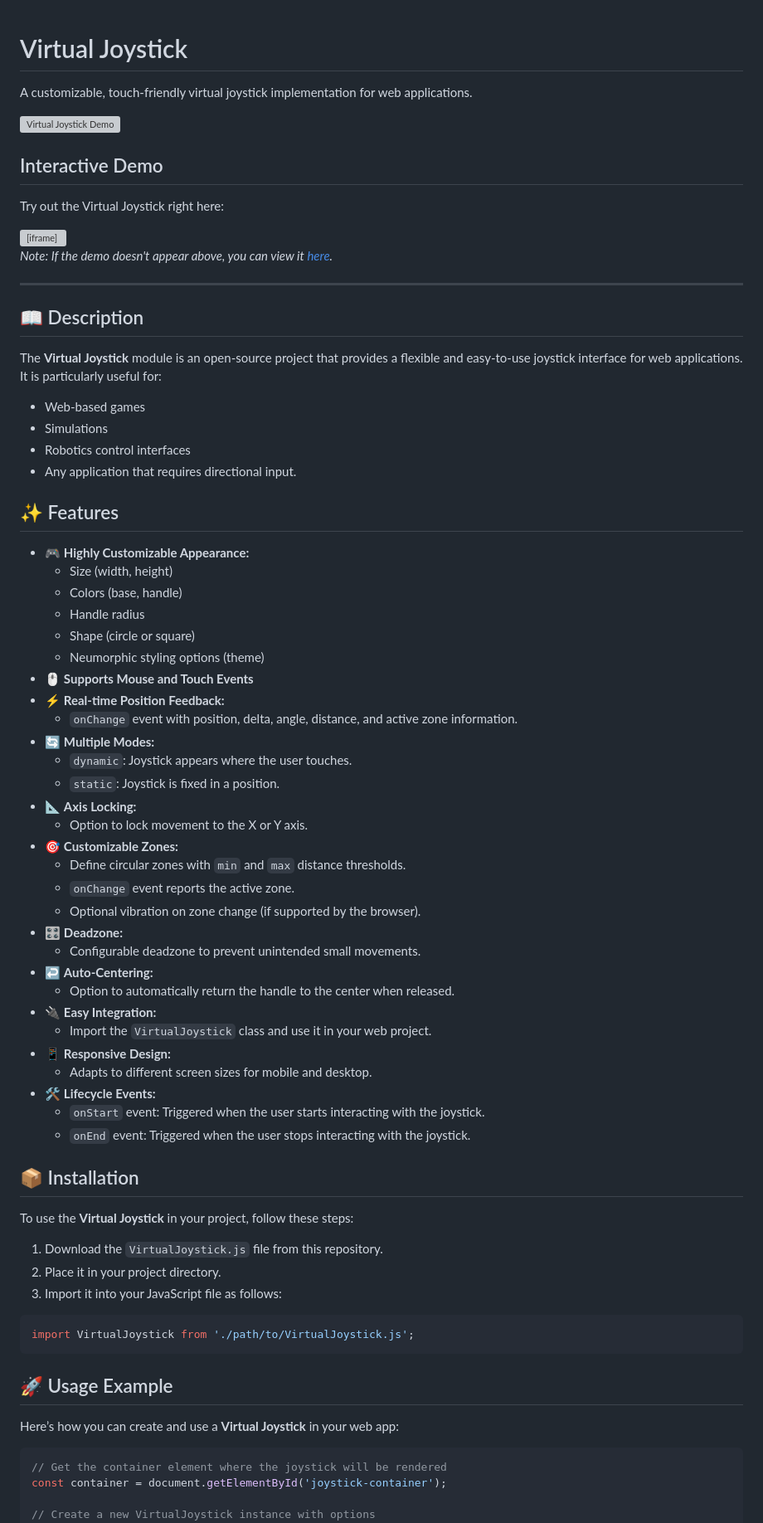
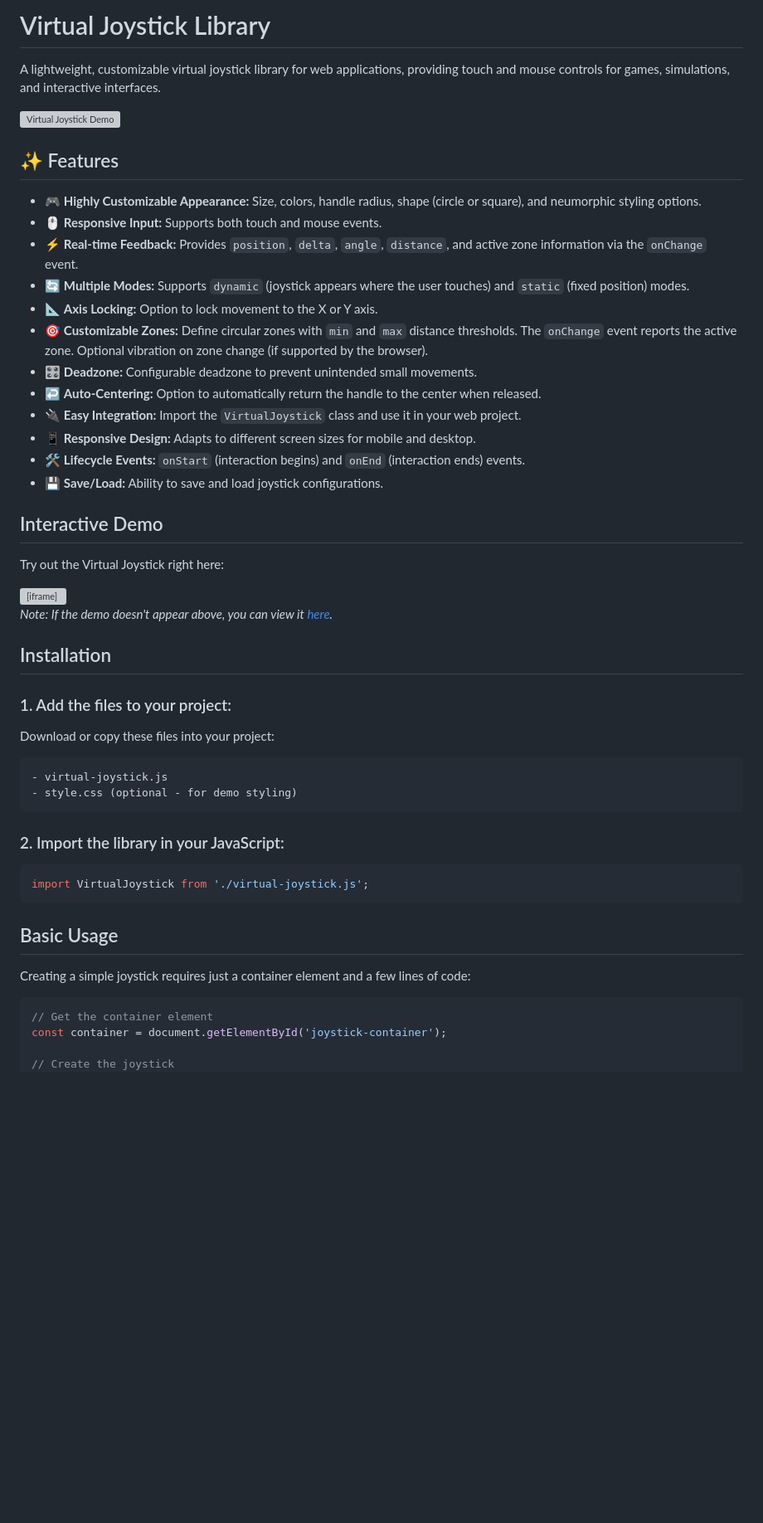
Before and after one commit to Joker-pyc/Virtual-Joystick, a Markdown page: README.md, the part around the change printed below. Shown: that part at 83% size. GitHub-like rendering; blank space fills up the shorter version; grey boxes are pictures that could not be loaded.

````diff
--- a/README.md
+++ b/README.md
@@ -1,9 +1,23 @@
+# Virtual Joystick Library
 
-# Virtual Joystick
-
-A customizable, touch-friendly virtual joystick implementation for web applications.
+A lightweight, customizable virtual joystick library for web applications, providing touch and mouse controls for games, simulations, and interactive interfaces.
 
 ![Virtual Joystick Demo](https://joker-pyc.github.io/Virtual-Joystick/image.png)
+
+## ✨ Features
+
+-   🎮 **Highly Customizable Appearance:** Size, colors, handle radius, shape (circle or square), and neumorphic styling options.
+-   🖱️ **Responsive Input:** Supports both touch and mouse events.
+-   ⚡ **Real-time Feedback:** Provides `position`, `delta`, `angle`, `distance`, and active zone information via the `onChange` event.
+-   🔄 **Multiple Modes:** Supports `dynamic` (joystick appears where the user touches) and `static` (fixed position) modes.
+-   📐 **Axis Locking:**  Option to lock movement to the X or Y axis.
+-   🎯 **Customizable Zones:** Define circular zones with `min` and `max` distance thresholds.  The `onChange` event reports the active zone. Optional vibration on zone change (if supported by the browser).
+-   🎛️ **Deadzone:** Configurable deadzone to prevent unintended small movements.
+-   ↩️ **Auto-Centering:** Option to automatically return the handle to the center when released.
+-   🔌 **Easy Integration:** Import the `VirtualJoystick` class and use it in your web project.
+-   📱 **Responsive Design:** Adapts to different screen sizes for mobile and desktop.
+-   🛠️ **Lifecycle Events:** `onStart` (interaction begins) and `onEnd` (interaction ends) events.
+-   💾 **Save/Load:** Ability to save and load joystick configurations.
 
 ## Interactive Demo
 
@@ -13,68 +27,30 @@ Try out the Virtual Joystick right here:
 
 *Note: If the demo doesn't appear above, you can view it [here](https://joker-pyc.github.io/Virtual-Joystick/).*
 
----
+## Installation
 
-## 📖 Description
+### 1. Add the files to your project:
 
-The **Virtual Joystick** module is an open-source project that provides a flexible and easy-to-use joystick interface for web applications. It is particularly useful for:
+Download or copy these files into your project:
 
-- Web-based games
-- Simulations
-- Robotics control interfaces
-- Any application that requires directional input.
+```
+- virtual-joystick.js
+- style.css (optional - for demo styling)
+```
 
-## ✨ Features
-
-- 🎮 **Highly Customizable Appearance:**
-    -   Size (width, height)
-    -   Colors (base, handle)
-    -   Handle radius
-    -   Shape (circle or square)
-    -   Neumorphic styling options (theme)
-- 🖱️ **Supports Mouse and Touch Events**
-- ⚡ **Real-time Position Feedback:**
-    -   `onChange` event with position, delta, angle, distance, and active zone information.
-- 🔄 **Multiple Modes:**
-    -   `dynamic`: Joystick appears where the user touches.
-    -   `static`: Joystick is fixed in a position.
-- 📐 **Axis Locking:**
-    -   Option to lock movement to the X or Y axis.
-- 🎯 **Customizable Zones:**
-    -   Define circular zones with `min` and `max` distance thresholds.
-    -   `onChange` event reports the active zone.
-    -   Optional vibration on zone change (if supported by the browser).
-- 🎛️ **Deadzone:**
-    -   Configurable deadzone to prevent unintended small movements.
-- ↩️ **Auto-Centering:**
-    -   Option to automatically return the handle to the center when released.
-- 🔌 **Easy Integration:**
-    -   Import the `VirtualJoystick` class and use it in your web project.
-- 📱 **Responsive Design:**
-    -   Adapts to different screen sizes for mobile and desktop.
-- 🛠️ **Lifecycle Events:**
-    -   `onStart` event: Triggered when the user starts interacting with the joystick.
-    -   `onEnd` event: Triggered when the user stops interacting with the joystick.
-
-## 📦 Installation
-
-To use the **Virtual Joystick** in your project, follow these steps:
-
-1. Download the `VirtualJoystick.js` file from this repository.
-2. Place it in your project directory.
-3. Import it into your JavaScript file as follows:
+### 2. Import the library in your JavaScript:
 
 ```javascript
-import VirtualJoystick from './path/to/VirtualJoystick.js';
+import VirtualJoystick from './virtual-joystick.js';
 ```
 
-## 🚀 Usage Example
+## Basic Usage
 
-Here’s how you can create and use a **Virtual Joystick** in your web app:
+Creating a simple joystick requires just a container element and a few lines of code:
 
 ```javascript
-// Get the container element where the joystick will be rendered
+// Get the container element
 const container = document.getElementById('joystick-container');
 
-// Create a new VirtualJoystick instance with options
+// Create the joystick
 const joystick = new VirtualJoystick(container, {
````
Also changed, not shown: other parts of README.md (+250 -99 lines).
